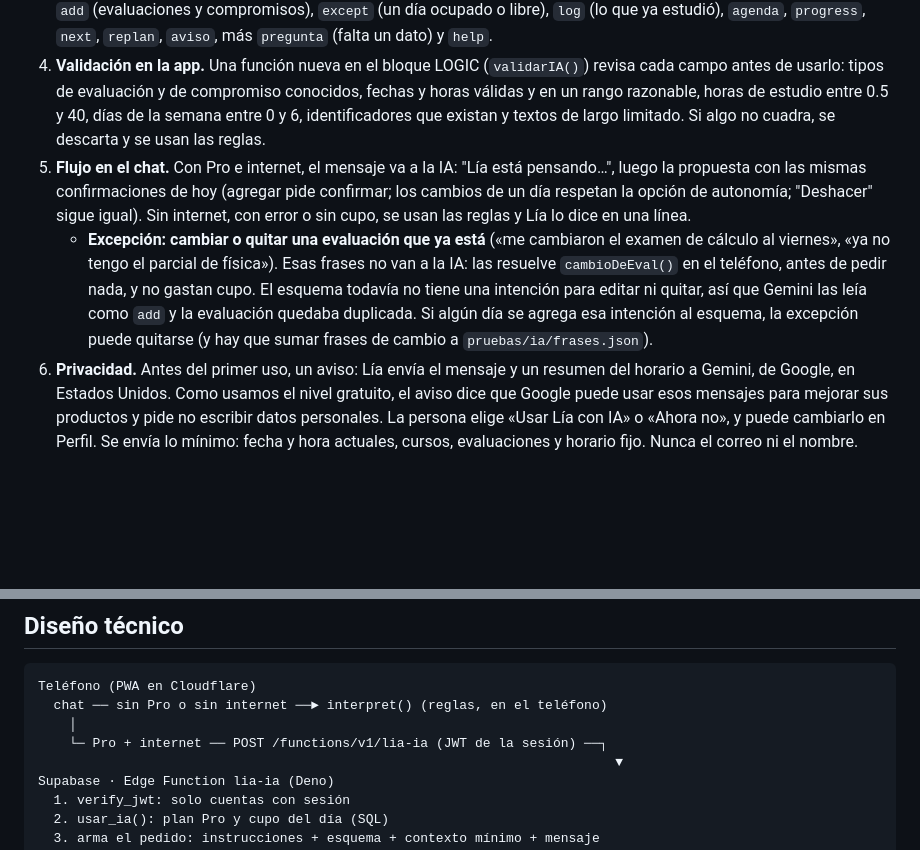
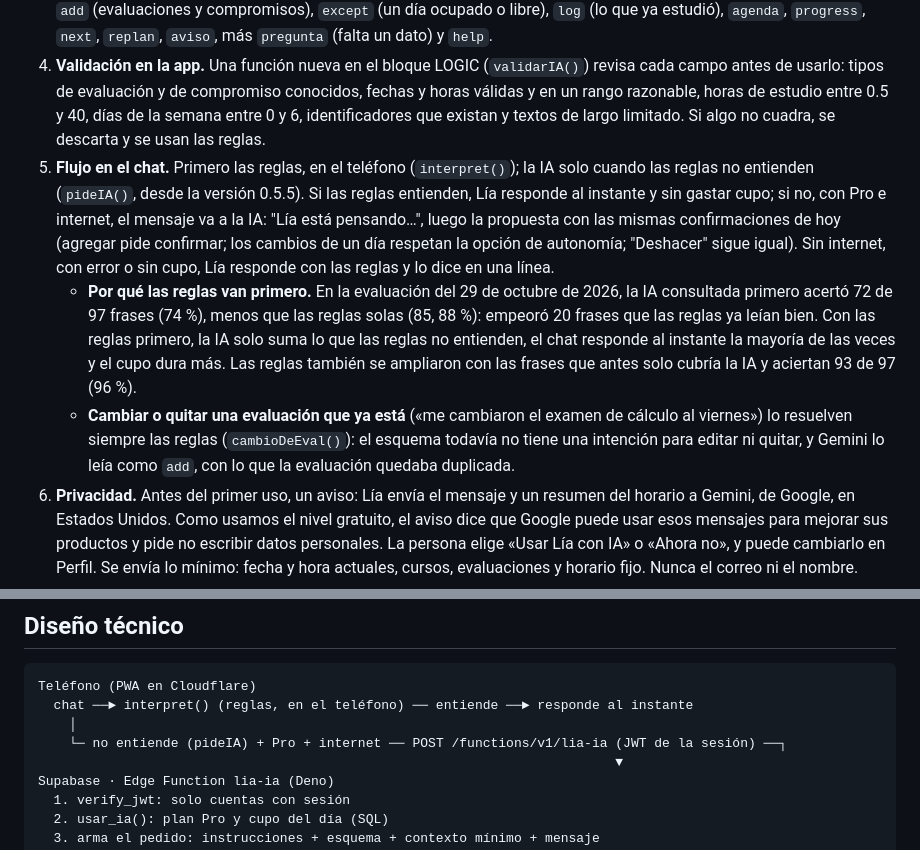
Before and after one commit to JaimeRamosT/lia-prototipo, a Markdown page: docs/ia-con-gemini.md, 2 parts joined by grey strips. Drawn GitHub-style; blank space fills up the shorter version.

````diff
--- a/docs/ia-con-gemini.md
+++ b/docs/ia-con-gemini.md
@@ -62,8 +62,9 @@ Hoy Lía entiende frases con reglas (`interpret()`). Funciona sin internet y es
    - [ ] La app solo puede leer su propia fila; nadie escribe en la tabla salvo `usar_ia()` (misma regla que `suscripciones` y `pagos`).
 3. **Respuesta con esquema fijo.** Gemini responde con un JSON Schema que replica las intenciones de `interpret()`: `add` (evaluaciones y compromisos), `except` (un día ocupado o libre), `log` (lo que ya estudió), `agenda`, `progress`, `next`, `replan`, `aviso`, más `pregunta` (falta un dato) y `help`.
 4. **Validación en la app.** Una función nueva en el bloque LOGIC (`validarIA()`) revisa cada campo antes de usarlo: tipos de evaluación y de compromiso conocidos, fechas y horas válidas y en un rango razonable, horas de estudio entre 0.5 y 40, días de la semana entre 0 y 6, identificadores que existan y textos de largo limitado. Si algo no cuadra, se descarta y se usan las reglas.
-5. **Flujo en el chat.** Con Pro e internet, el mensaje va a la IA: "Lía está pensando…", luego la propuesta con las mismas confirmaciones de hoy (agregar pide confirmar; los cambios de un día respetan la opción de autonomía; "Deshacer" sigue igual). Sin internet, con error o sin cupo, se usan las reglas y Lía lo dice en una línea.
-   - **Excepción: cambiar o quitar una evaluación que ya está** («me cambiaron el examen de cálculo al viernes», «ya no tengo el parcial de física»). Esas frases no van a la IA: las resuelve `cambioDeEval()` en el teléfono, antes de pedir nada, y no gastan cupo. El esquema todavía no tiene una intención para editar ni quitar, así que Gemini las leía como `add` y la evaluación quedaba duplicada. Si algún día se agrega esa intención al esquema, la excepción puede quitarse (y hay que sumar frases de cambio a `pruebas/ia/frases.json`).
+5. **Flujo en el chat.** Primero las reglas, en el teléfono (`interpret()`); la IA solo cuando las reglas no entienden (`pideIA()`, desde la versión 0.5.5). Si las reglas entienden, Lía responde al instante y sin gastar cupo; si no, con Pro e internet, el mensaje va a la IA: "Lía está pensando…", luego la propuesta con las mismas confirmaciones de hoy (agregar pide confirmar; los cambios de un día respetan la opción de autonomía; "Deshacer" sigue igual). Sin internet, con error o sin cupo, Lía responde con las reglas y lo dice en una línea.
+   - **Por qué las reglas van primero.** En la evaluación del 29 de octubre de 2026, la IA consultada primero acertó 72 de 97 frases (74 %), menos que las reglas solas (85, 88 %): empeoró 20 frases que las reglas ya leían bien. Con las reglas primero, la IA solo suma lo que las reglas no entienden, el chat responde al instante la mayoría de las veces y el cupo dura más. Las reglas también se ampliaron con las frases que antes solo cubría la IA y aciertan 93 de 97 (96 %).
+   - **Cambiar o quitar una evaluación que ya está** («me cambiaron el examen de cálculo al viernes») lo resuelven siempre las reglas (`cambioDeEval()`): el esquema todavía no tiene una intención para editar ni quitar, y Gemini lo leía como `add`, con lo que la evaluación quedaba duplicada.
 6. **Privacidad.** Antes del primer uso, un aviso: Lía envía el mensaje y un resumen del horario a Gemini, de Google, en Estados Unidos. Como usamos el nivel gratuito, el aviso dice que Google puede usar esos mensajes para mejorar sus productos y pide no escribir datos personales. La persona elige «Usar Lía con IA» o «Ahora no», y puede cambiarlo en Perfil. Se envía lo mínimo: fecha y hora actuales, cursos, evaluaciones y horario fijo. Nunca el correo ni el nombre.
 7. **Bandera.** Todo entró a `main` apagado detrás de `?ia=1` (solo el equipo) mientras se evaluaba. Se quitó en la versión 0.5.1 (29 de octubre de 2026): la bandera se guardaba en cada navegador, así que no llegaba a la app instalada (en iPhone, esa app tiene su propio almacenamiento), y tampoco protegía nada, porque cualquiera podía escribir `?ia=1`. Lo que limita el uso es el cupo de `usar_ia()`.
 8. **Sin gasto.** En el nivel gratuito Google no cobra. Si se llega a sus límites, Gemini responde 429 y la app sigue con las reglas.
@@ -85,9 +86,9 @@ Hoy Lía entiende frases con reglas (`interpret()`). Funciona sin internet y es
 
 ```
 Teléfono (PWA en Cloudflare)
-  chat ── sin Pro o sin internet ──► interpret() (reglas, en el teléfono)
+  chat ──► interpret() (reglas, en el teléfono) ── entiende ──► responde al instante
     │
-    └─ Pro + internet ── POST /functions/v1/lia-ia (JWT de la sesión) ──┐
+    └─ no entiende (pideIA) + Pro + internet ── POST /functions/v1/lia-ia (JWT de la sesión) ──┐
                                                                           ▼
 Supabase · Edge Function lia-ia (Deno)
   1. verify_jwt: solo cuentas con sesión
````
Also changed, not shown: README.md (+3 -2 lines).
